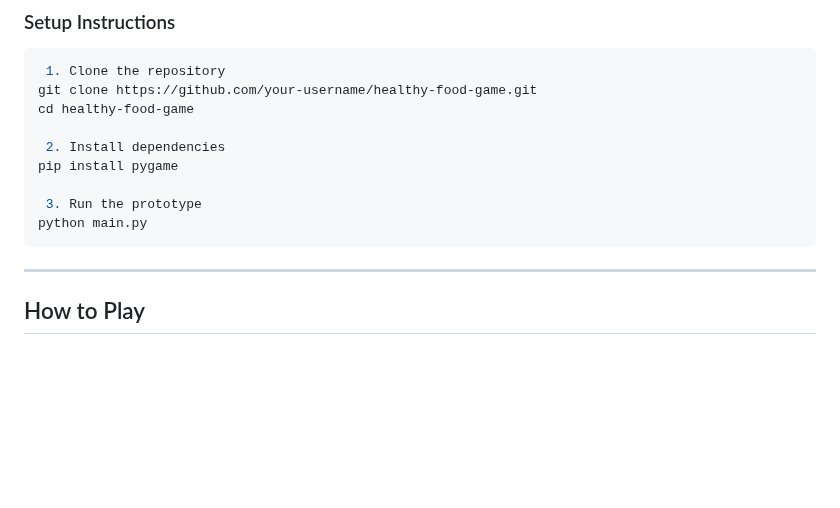
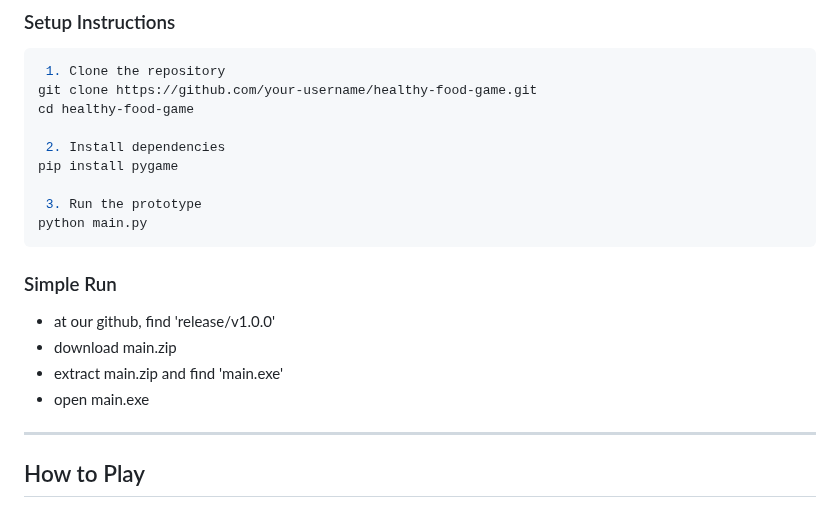
Before and after one commit to runchiyang3-dotcom/CtrlHealth, a Markdown page: README.md, the part around the change. GitHub-like rendering; blank space fills up the shorter version.

````diff
--- a/README.md
+++ b/README.md
@@ -76,6 +76,11 @@ pip install pygame
 python main.py
 ```
 
+### Simple Run
+- at our github, find 'release/v1.0.0'
+- download main.zip
+- extract main.zip and find 'main.exe'
+- open main.exe
 ---
 
 ## How to Play
````
